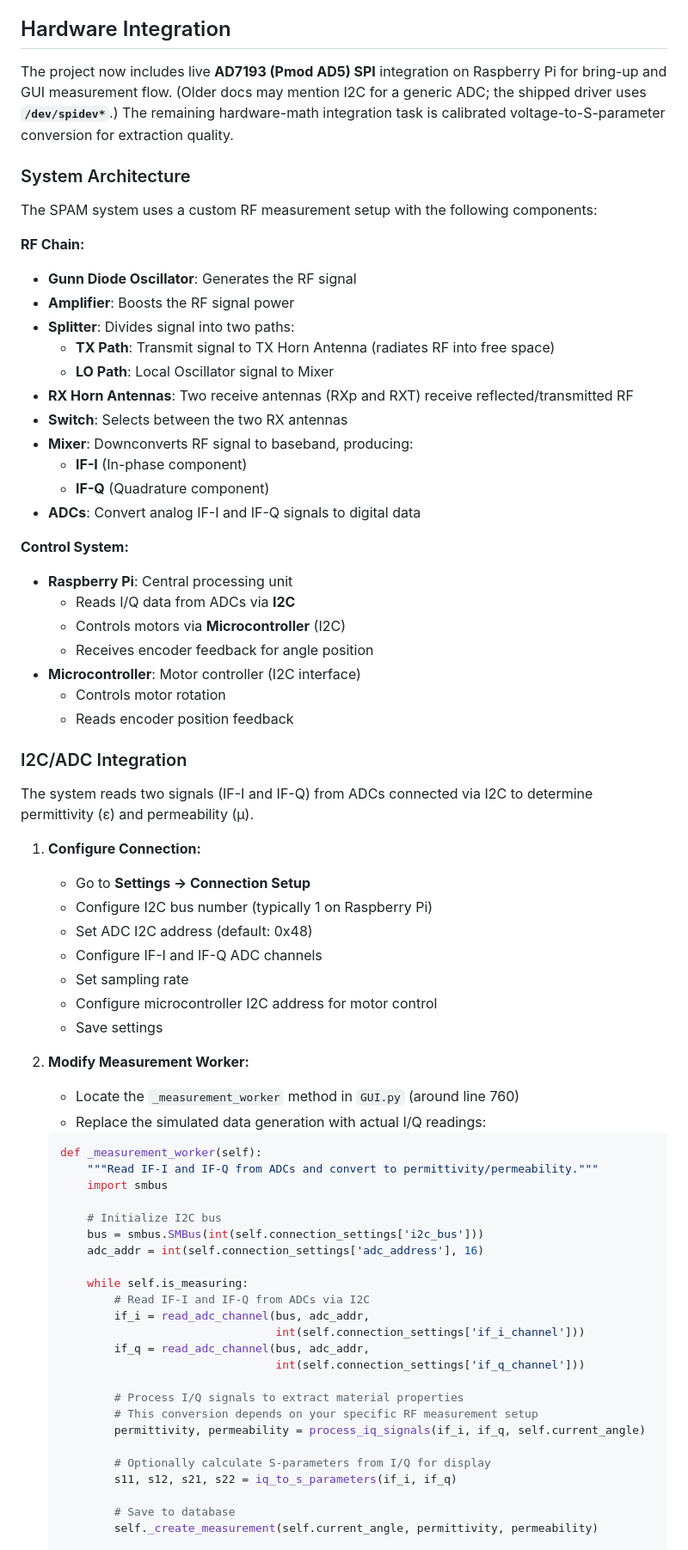
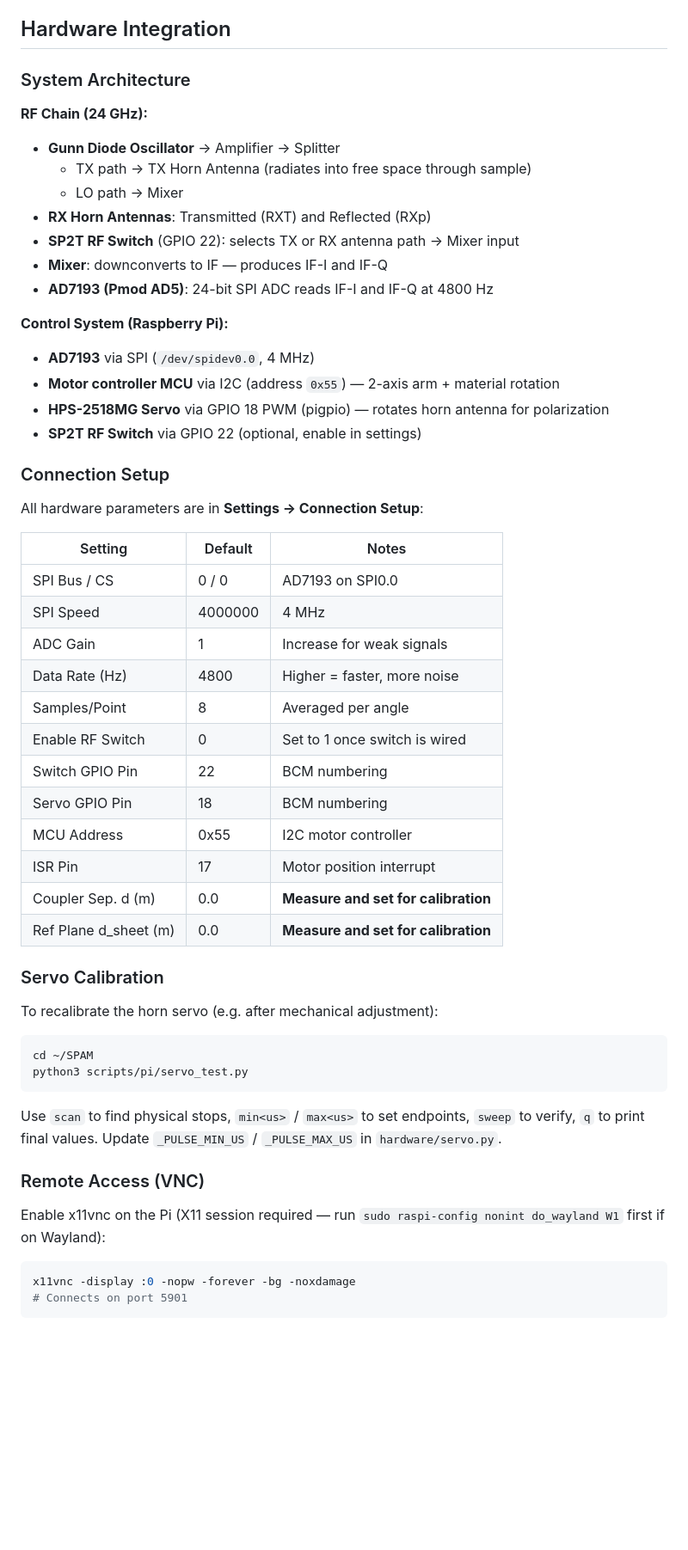
Before and after one commit to kevinsestate/SPAM, a Markdown page: README.md, the part around one of its changes. Shown at 86% size. GitHub-like rendering; blank space fills up the shorter version.

Commit message:
docs: update README for v2.0 expo build (dual-pol, servo, RF switch, VNC, current status)

````diff
--- a/README.md
+++ b/README.md
@@ -371,73 +366,59 @@ Before taking measurements, you must calibrate the system:
 
 ## Hardware Integration
 
-The project now includes live **AD7193 (Pmod AD5) SPI** integration on Raspberry Pi for bring-up and GUI measurement flow. (Older docs may mention I2C for a generic ADC; the shipped driver uses **`/dev/spidev*`**.) The remaining hardware-math integration task is calibrated voltage-to-S-parameter conversion for extraction quality.
-
 ### System Architecture
 
-The SPAM system uses a custom RF measurement setup with the following components:
+**RF Chain (24 GHz):**
+- **Gunn Diode Oscillator** → Amplifier → Splitter
+  - TX path → TX Horn Antenna (radiates into free space through sample)
+  - LO path → Mixer
+- **RX Horn Antennas**: Transmitted (RXT) and Reflected (RXp)
+- **SP2T RF Switch** (GPIO 22): selects TX or RX antenna path → Mixer input
+- **Mixer**: downconverts to IF — produces IF-I and IF-Q
+- **AD7193 (Pmod AD5)**: 24-bit SPI ADC reads IF-I and IF-Q at 4800 Hz
 
-**RF Chain:**
-- **Gunn Diode Oscillator**: Generates the RF signal
-- **Amplifier**: Boosts the RF signal power
-- **Splitter**: Divides signal into two paths:
-  - **TX Path**: Transmit signal to TX Horn Antenna (radiates RF into free space)
-  - **LO Path**: Local Oscillator signal to Mixer
-- **RX Horn Antennas**: Two receive antennas (RXp and RXT) receive reflected/transmitted RF
-- **Switch**: Selects between the two RX antennas
-- **Mixer**: Downconverts RF signal to baseband, producing:
-  - **IF-I** (In-phase component)
-  - **IF-Q** (Quadrature component)
-- **ADCs**: Convert analog IF-I and IF-Q signals to digital data
+**Control System (Raspberry Pi):**
+- **AD7193** via SPI (`/dev/spidev0.0`, 4 MHz)
+- **Motor controller MCU** via I2C (address `0x55`) — 2-axis arm + material rotation
+- **HPS-2518MG Servo** via GPIO 18 PWM (pigpio) — rotates horn antenna for polarization
+- **SP2T RF Switch** via GPIO 22 (optional, enable in settings)
 
-**Control System:**
-- **Raspberry Pi**: Central processing unit
-  - Reads I/Q data from ADCs via **I2C**
-  - Controls motors via **Microcontroller** (I2C)
-  - Receives encoder feedback for angle position
-- **Microcontroller**: Motor controller (I2C interface)
-  - Controls motor rotation
-  - Reads encoder position feedback
+### Connection Setup
 
-### I2C/ADC Integration
+All hardware parameters are in **Settings → Connection Setup**:
 
-The system reads two signals (IF-I and IF-Q) from ADCs connected via I2C to determine permittivity (ε) and permeability (μ).
+| Setting | Default | Notes |
+|---|---|---|
+| SPI Bus / CS | 0 / 0 | AD7193 on SPI0.0 |
+| SPI Speed | 4000000 | 4 MHz |
+| ADC Gain | 1 | Increase for weak signals |
+| Data Rate (Hz) | 4800 | Higher = faster, more noise |
+| Samples/Point | 8 | Averaged per angle |
+| Enable RF Switch | 0 | Set to 1 once switch is wired |
+| Switch GPIO Pin | 22 | BCM numbering |
+| Servo GPIO Pin | 18 | BCM numbering |
+| MCU Address | 0x55 | I2C motor controller |
+| ISR Pin | 17 | Motor position interrupt |
+| Coupler Sep. d (m) | 0.0 | **Measure and set for calibration** |
+| Ref Plane d_sheet (m) | 0.0 | **Measure and set for calibration** |
 
-1. **Configure Connection:**
-   - Go to **Settings → Connection Setup**
-   - Configure I2C bus number (typically 1 on Raspberry Pi)
-   - Set ADC I2C address (default: 0x48)
-   - Configure IF-I and IF-Q ADC channels
-   - Set sampling rate
-   - Configure microcontroller I2C address for motor control
-   - Save settings
+### Servo Calibration
 
-2. **Modify Measurement Worker:**
-   - Locate the `_measurement_worker` method in `GUI.py` (around line 760)
-   - Replace the simulated data generation with actual I/Q readings:
-   ```python
-   def _measurement_worker(self):
-       """Read IF-I and IF-Q from ADCs and convert to permittivity/permeability."""
-       import smbus
+To recalibrate the horn servo (e.g. after mechanical adjustment):
 
-       # Initialize I2C bus
-       bus = smbus.SMBus(int(self.connection_settings['i2c_bus']))
-       adc_addr = int(self.connection_settings['adc_address'], 16)
+```bash
+cd ~/SPAM
+python3 scripts/pi/servo_test.py
+```
 
-       while self.is_measuring:
-           # Read IF-I and IF-Q from ADCs via I2C
-           if_i = read_adc_channel(bus, adc_addr,
-                                   int(self.connection_settings['if_i_channel']))
-           if_q = read_adc_channel(bus, adc_addr,
-                                   int(self.connection_settings['if_q_channel']))
+Use `scan` to find physical stops, `min<us>` / `max<us>` to set endpoints, `sweep` to verify, `q` to print final values. Update `_PULSE_MIN_US` / `_PULSE_MAX_US` in `hardware/servo.py`.
 
-           # Process I/Q signals to extract material properties
-           # This conversion depends on your specific RF measurement setup
-           permittivity, permeability = process_iq_signals(if_i, if_q, self.current_angle)
+### Remote Access (VNC)
 
-           # Optionally calculate S-parameters from I/Q for display
-           s11, s12, s21, s22 = iq_to_s_parameters(if_i, if_q)
+Enable x11vnc on the Pi (X11 session required — run `sudo raspi-config nonint do_wayland W1` first if on Wayland):
 
-           # Save to database
-           self._create_measurement(self.current_angle, permittivity, permeability)
+```bash
+x11vnc -display :0 -nopw -forever -bg -noxdamage
+# Connects on port 5901
+```
 
````
Also changed, not shown: other parts of README.md (+54 -107 lines).
